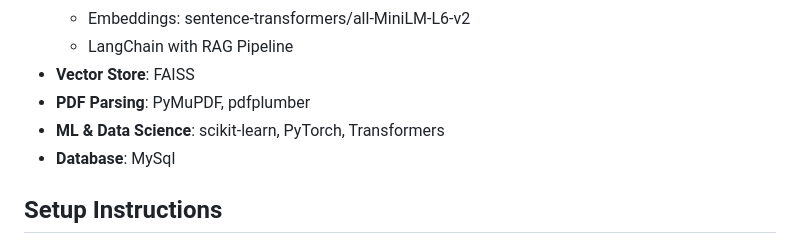
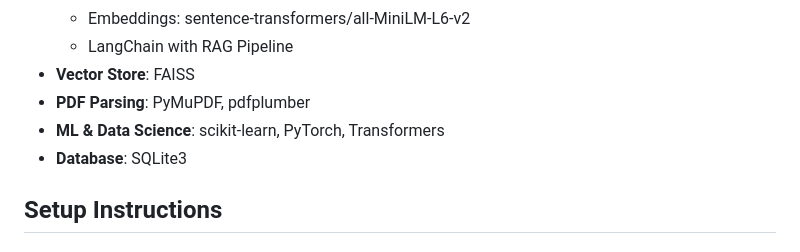
Before and after one commit to khushi019/LegalAI, a Markdown page: README.md, the part around the change. GitHub-like rendering.

```diff
--- a/README.md
+++ b/README.md
@@ -23,7 +23,7 @@ An AI-powered application that enables users to upload legal documents and recei
 - **Vector Store**: FAISS
 - **PDF Parsing**: PyMuPDF, pdfplumber
 - **ML & Data Science**: scikit-learn, PyTorch, Transformers
-- **Database**: MySql
+- **Database**: SQLite3
 
 ## Setup Instructions
 
```
